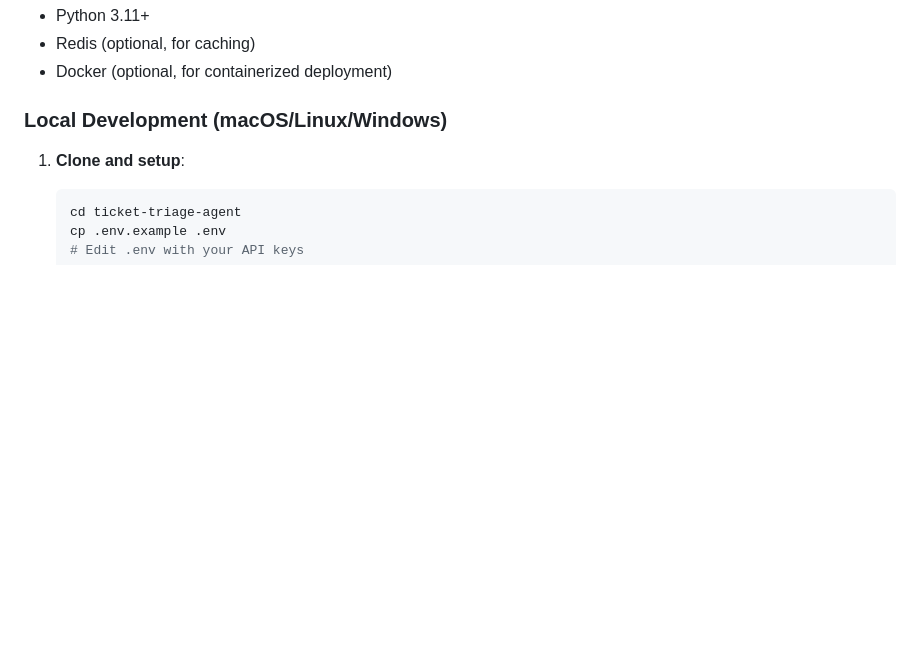
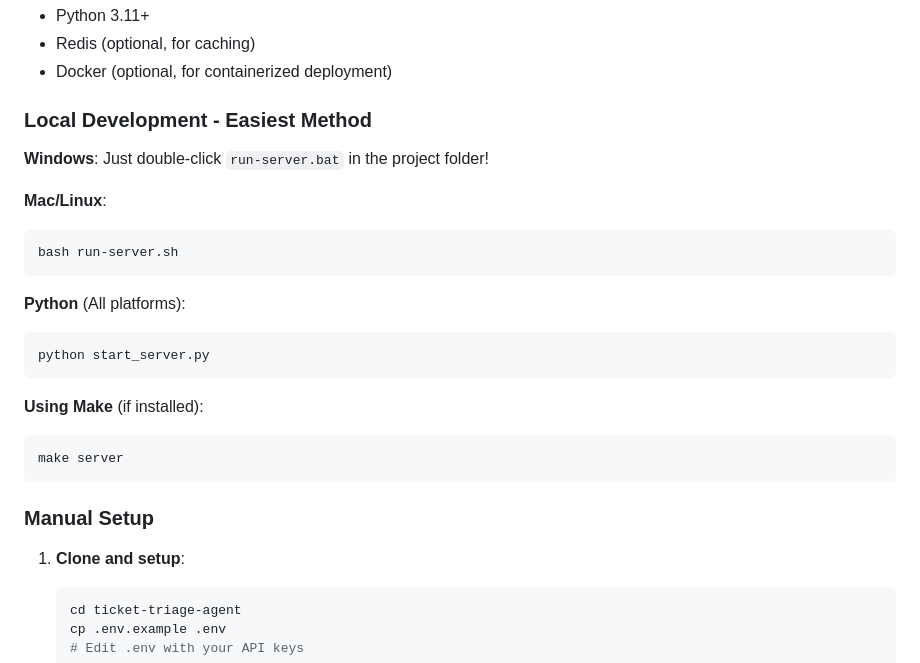
Before and after one commit to samay2504/Tickettriage-Agent, a Markdown page: README.md, the part around one of its changes. GitHub-like rendering; blank space fills up the shorter version.

````diff
--- a/README.md
+++ b/README.md
@@ -21,7 +21,26 @@ An intelligent support ticket classification and routing system that uses LLM an
 - Redis (optional, for caching)
 - Docker (optional, for containerized deployment)
 
-### Local Development (macOS/Linux/Windows)
+### Local Development - Easiest Method
+
+**Windows**: Just double-click `run-server.bat` in the project folder!
+
+**Mac/Linux**:
+```bash
+bash run-server.sh
+```
+
+**Python** (All platforms):
+```bash
+python start_server.py
+```
+
+**Using Make** (if installed):
+```bash
+make server
+```
+
+### Manual Setup
 
 1. **Clone and setup**:
    ```bash
````
Also changed, not shown: other parts of README.md (+40 -2 lines).
